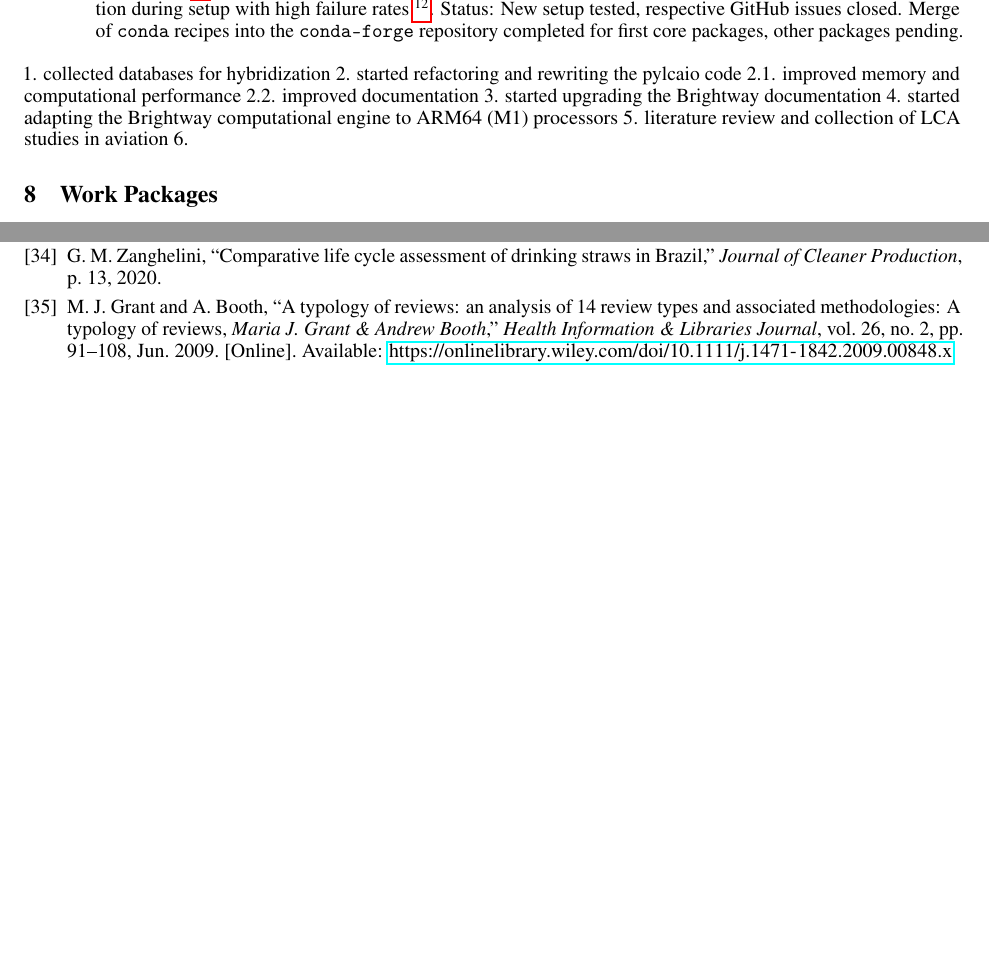
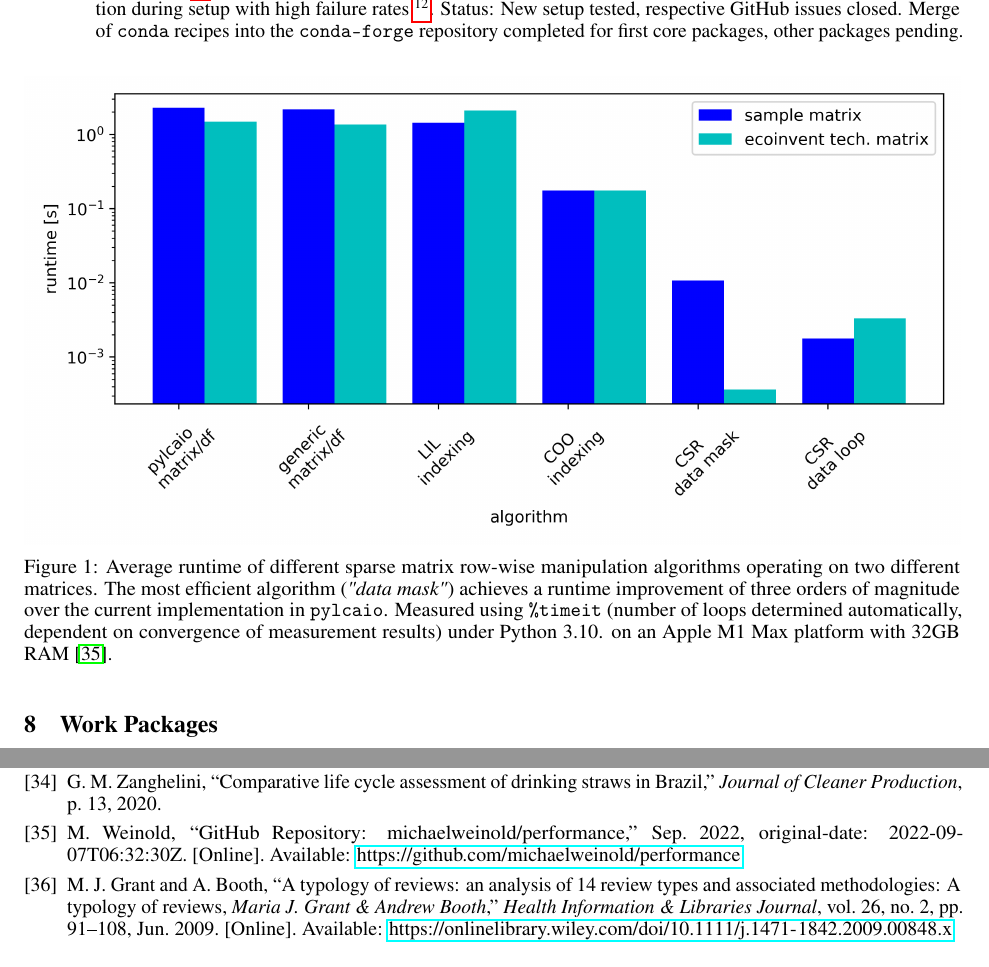
Before and after one commit to michaelweinold/phd_research_plan, a LaTeX paper (main.tex, which reads references.bib): two parts of pages 6 and 11 of 12, joined at a grey line, cut so that both start at the same text, the shorter picture padded with empty space. Compiled offline with pdfLaTeX.

Commit message:
added performance figure to text

```diff
--- a/main.tex
+++ b/main.tex
@@ -200,14 +200,12 @@ How do the results from Romain's preprint \cite{sacchi_climate-neutral_2022} com
             Upgrade of \texttt{Brighway} packaging/delivery from \texttt{PyPi} to \texttt{Conda-Forge} to enable platform-specific dependencies \footnote{\url{https://github.com/brightway-lca/brightway2/issues/47}}. This enables user-friendly setup on macOS running on M1 processors with AArch64 ("ARM64") architecture \footnote{\url{https://github.com/brightway-lca/brightway2/issues/46}}. Previously, platform-specific sparse linear algebra solvers required high levels of user intervention during setup with high failure rates \footnote{\url{https://github.com/LCA-ActivityBrowser/activity-browser/issues/705}}. Status: New setup tested, respective GitHub issues closed. Merge of \texttt{conda} recipes into the \texttt{conda-forge} repository completed for first core packages, other packages pending.
     \end{enumerate}
 
-    1. collected databases for hybridization
-    2. started refactoring and rewriting the pylcaio code
-        2.1. improved memory and computational performance
-        2.2. improved documentation
-    3. started upgrading the Brightway documentation
-    4. started adapting the Brightway computational engine to ARM64 (M1) processors
-    5. literature review and collection of LCA studies in aviation
-    6.
+\begin{figure}[h!]
+	\centering
+	\includegraphics[width=\textwidth]{figures/performance.png}
+	\caption{Average runtime of different sparse matrix row-wise manipulation algorithms operating on two different matrices. The most efficient algorithm (\textit{"data mask"}) achieves a runtime improvement of three orders of magnitude over the current implementation in \texttt{pylcaio}. Measured using \texttt{\%timeit} (number of loops determined automatically, dependent on convergence of measurement results) under Python 3.10. on an Apple M1 Max platform with 32GB RAM \cite{weinold_github_2022}.}
+	\label{fig:performance}
+\end{figure}
 
 \section{Work Packages}
 
--- a/references.bib
+++ b/references.bib
@@ -0,0 +1,4 @@
+
+@misc{weinold_github_2022,
+	title = {{GitHub} {Repository}: michaelweinold/performance},
+	url = {https://github.com/michaelweinold/performance},
@@ -1,3 +8,7 @@
+	month = sep,
+	year = {2022},
+	note = {original-date: 2022-09-07T06:32:30Z},
+}
 
 @article{lenzen_errors_2000,
 	title = {Errors in {Conventional} and {Input}-{Output}—based {Life}—{Cycle} {Inventories}},
```
Also changed, not shown: references.bib (3 more changed lines).
